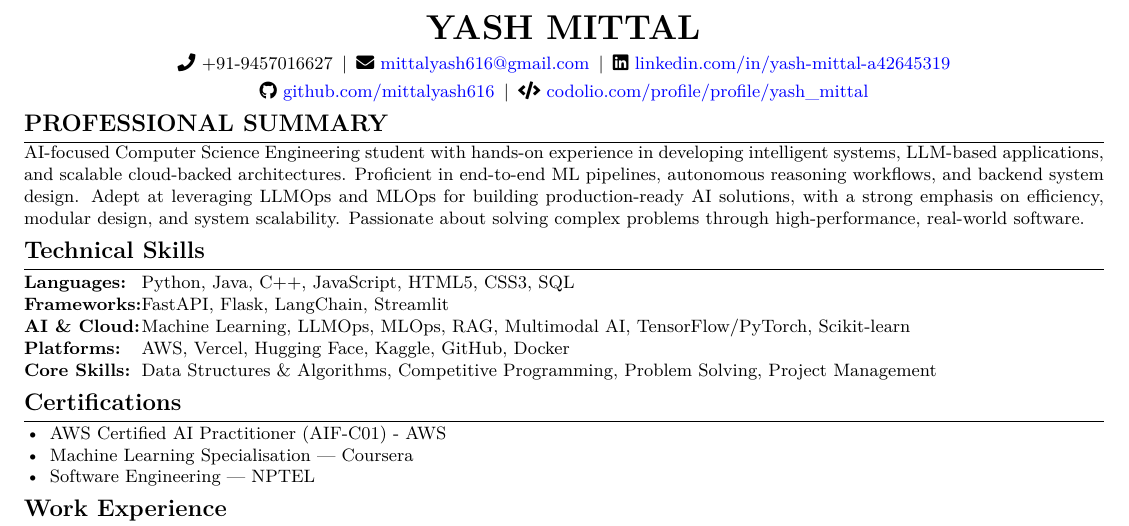
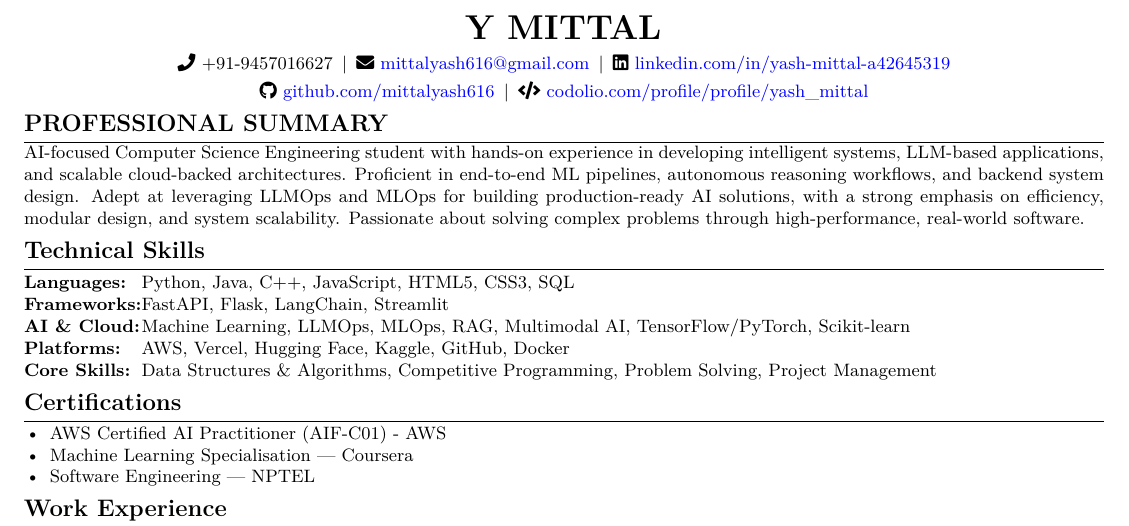
Before and after one commit to mittalyash616/resume, a LaTeX document (maker.tex): part of the page, cut so that both start at the same text. Compiled offline with pdfLaTeX.

```diff
--- a/maker.tex
+++ b/maker.tex
@@ -76,7 +76,7 @@
 
 %---------- HEADER ----------
 \begin{center}
-  {\LARGE\bfseries YASH MITTAL}\\[4pt]
+  {\LARGE\bfseries Y MITTAL}\\[4pt]
   \small
   % ---- ROW 1: Contact Info ----
   \faPhone~+91-9457016627\enspace\textbar\enspace
```
Also changed, not shown: maker.pdf, 4 other files.
